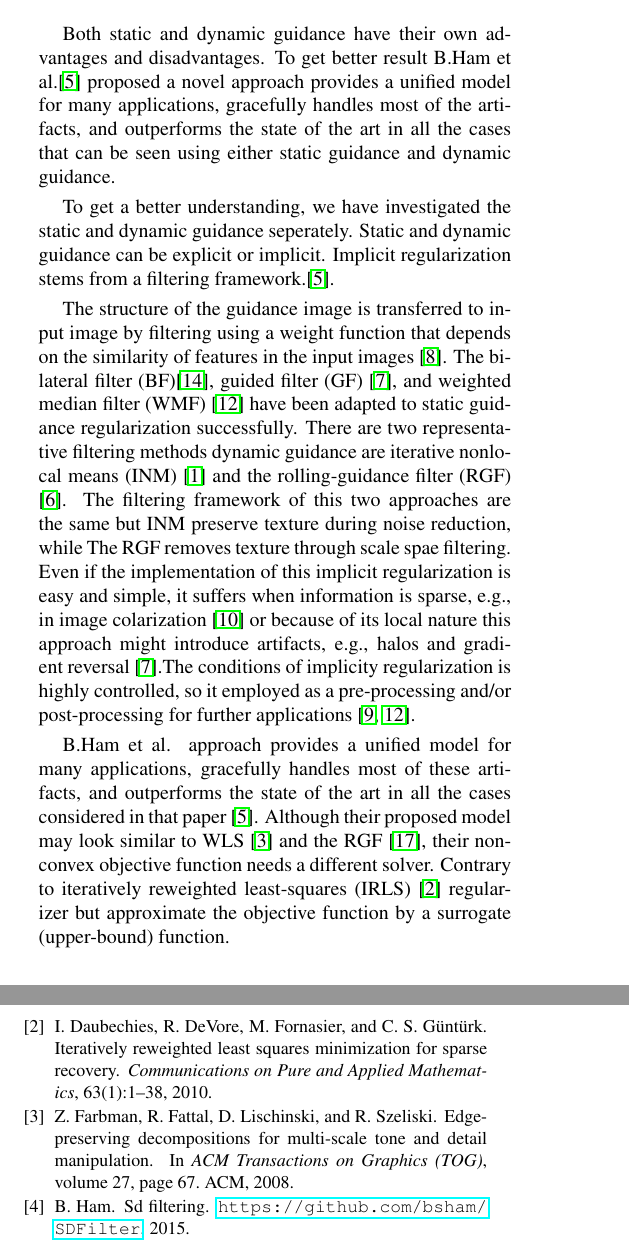
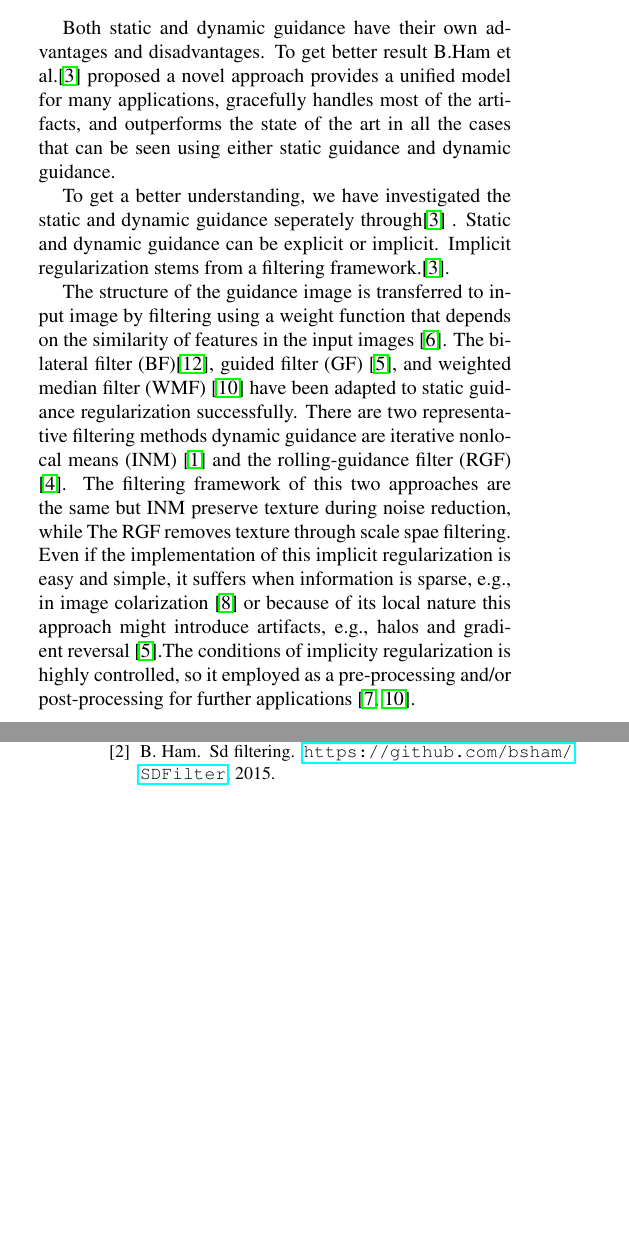
Before and after one commit to mcergun/CMP717-Project, a LaTeX paper (report/latex/egpaper_final.tex): two parts of the columns of pages 1 and 3 of 3, joined at a grey line, cut so that both start at the same text, the shorter picture padded with empty space. Compiled offline with pdfLaTeX.

Commit message:
Related Work update
Related Work

```diff
--- a/report/latex/egpaper_final.tex
+++ b/report/latex/egpaper_final.tex
@@ -73,12 +73,10 @@ TRICLOBS(TRI-band Color Low-light OBServation) Dataset\cite{triclobs} is used fo
 \section{Related Work}
 Both static and dynamic guidance have their own advantages and disadvantages. To get better result B.Ham et al.\cite{ham2015} proposed a novel approach provides a unified model for many applications, gracefully handles most of the artifacts, and outperforms the state of the art in all the cases that can be seen using either static guidance and dynamic guidance.
 
-To get a better understanding, we have investigated\textsl{} the static and dynamic guidance seperately. Static and dynamic guidance can be explicit or implicit. Implicit regularization stems from a filtering framework.\cite{ham2015}.
+To get a better understanding, we have investigated the static and dynamic guidance seperately through\cite{ham2015} . Static and dynamic guidance can be explicit or implicit. Implicit regularization stems from a filtering framework.\cite{ham2015}.
 
 The structure of the guidance image is transferred to input image by filtering using a weight function that depends on the similarity of features in the input images \cite{Kopf:2007:JBU:1275808.1276497}. The bilateral filter (BF)\cite{tomasi1998bilateral}, guided filter (GF) \cite{he2013guided}, and weighted median filter (WMF) \cite{ma2013constant} have been adapted to static guidance regularization successfully. There are two representative filtering methods dynamic
 guidance are iterative nonlocal means (INM)  \cite{brox2008efficient} and the rolling-guidance filter (RGF) \cite{ham2015robust}. The filtering framework of this two approaches are the same but INM preserve texture during noise reduction, while The RGF removes texture through scale spae filtering. Even if the implementation of this implicit regularization is easy and simple, it suffers  when information is sparse, e.g., in image colarization \cite{levin2004colorization} or because of its local nature this approach might introduce artifacts, e.g., halos and gradient reversal  \cite{he2013guided}.The conditions  of implicity regularization is highly controlled, so it employed as a pre-processing and/or post-processing for further applications \cite{lang2012practical,ma2013constant}.
-
-B.Ham et al. approach provides a unified model for many applications, gracefully handles most of these artifacts, and outperforms the state of the art in all the cases considered in that paper \cite{ham2015}. Although their proposed model may look similar to WLS \cite{farbman2008edge} and the RGF \cite{yan2013cross}, their nonconvex objective function needs a different solver. Contrary to iteratively reweighted least-squares (IRLS) \cite{daubechies2010iteratively} regularizer but approximate the objective function by a surrogate (upper-bound) function.
 
 
 \section{Methodology}
```
